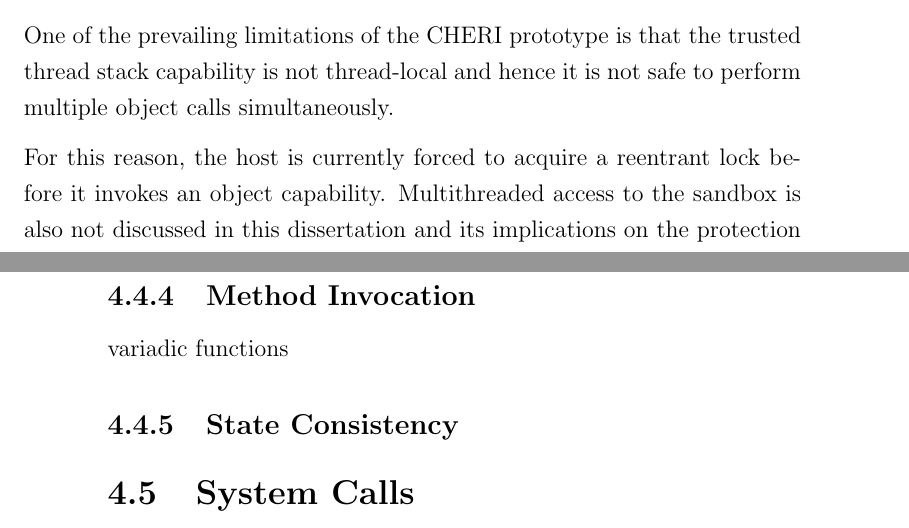
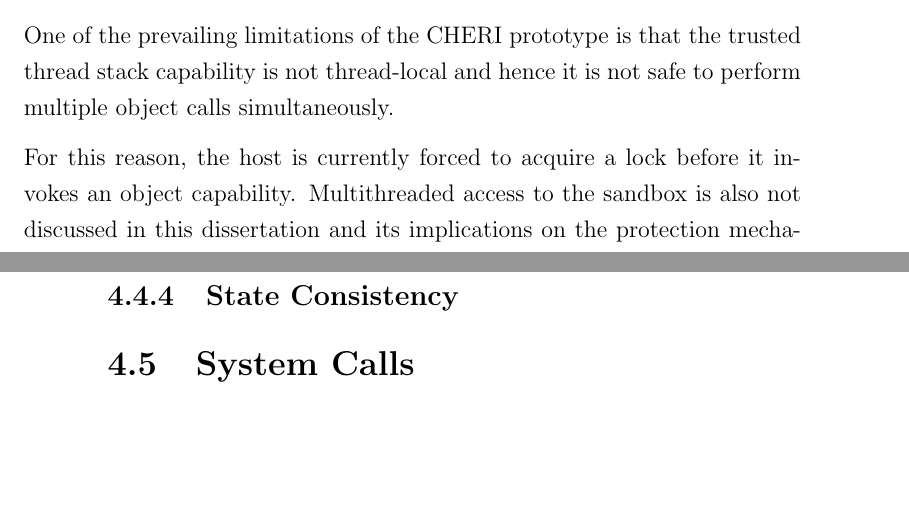
Before and after one commit to davidbrazdil/cherivm-diss, a LaTeX thesis (acs-dissertation.tex): two parts of pages 25 and 44 of 50, joined at a grey line, cut so that both start at the same text, the shorter picture padded with empty space. Compiled offline with pdfLaTeX.

Commit message:
Background: remove the word reentrant

```diff
--- a/acs-dissertation.tex
+++ b/acs-dissertation.tex
@@ -247,7 +247,7 @@ Additionally, \insn{CCall} pushes the old values of \texttt{\reg{PC}~+~4}, \reg{
 
 One of the prevailing limitations of the CHERI prototype is that the trusted thread stack capability is not thread-local and hence it is not safe to perform multiple object calls simultaneously.
 
-For this reason, the host is currently forced to acquire a reentrant lock before it invokes an object capability. Multithreaded access to the sandbox is also not discussed in this dissertation and its implications on the protection mechanisms would require very careful and detailed consideration.
+For this reason, the host is currently forced to acquire a lock before it invokes an object capability. Multithreaded access to the sandbox is also not discussed in this dissertation and its implications on the protection mechanisms would require very careful and detailed consideration.
 
 \chapter{Related Work}
 
@@ -508,10 +508,6 @@ For now, Qishr disables the support for direct buffers. Because JVMs are not obl
 
 Similar \texttt{Get/Release} upcalls also exist for operations with Java strings. The difference is that the \class{String} class is supposed to be immutable. JNI code is supposed to honour this property and not change the contents of the underlying \class{char} array even if given direct access to it. Qishr again implements these upcalls with copying and hence guarantees that strings are always immutable.
 
-\subsection{Method Invocation}
-
-variadic functions
-
 \subsection{State Consistency}
 
 \section{System Calls}
```
Also changed, not shown: acs-dissertation.tex (2 more changed lines).
